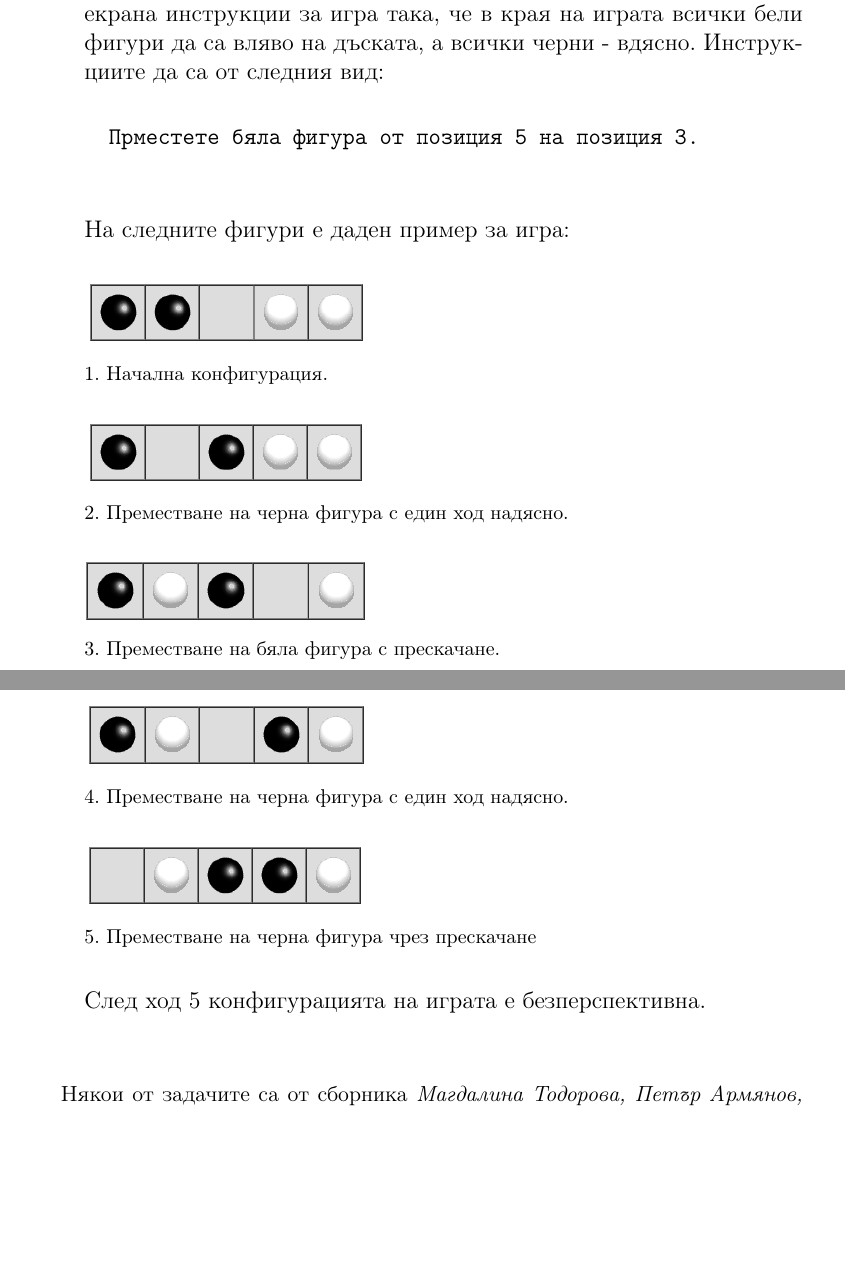
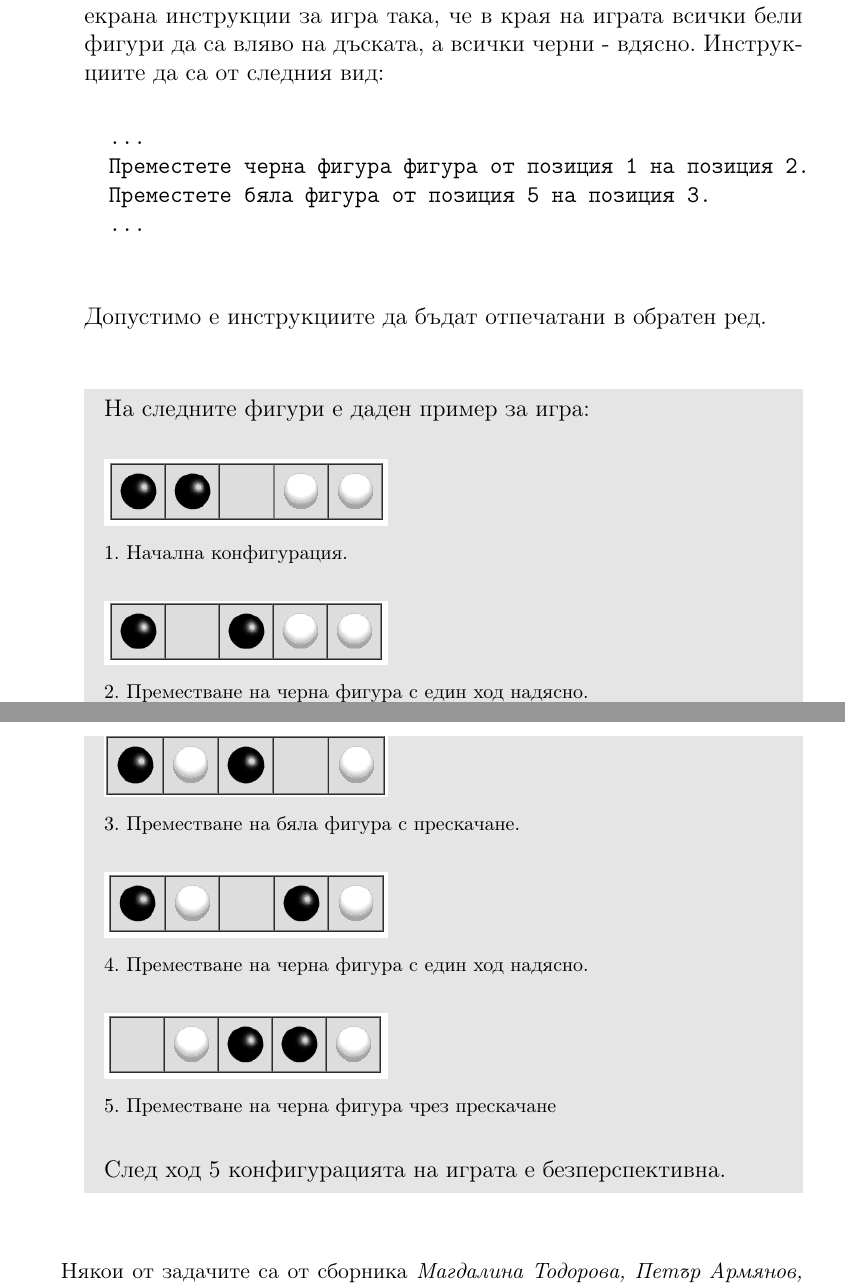
Before and after one commit to stranxter/lecture-notes, a LaTeX problem sheet (homeworks programming 101/08 backtracking/backtracking.tex): two parts of pages 3 and 4 of 4, joined at a grey line, cut so that both start at the same text, the shorter picture padded with empty space. Compiled offline with pdfLaTeX.

Commit message:
Добавено уточнение

```diff
--- a/homeworks programming 101/08 backtracking/backtracking.tex
+++ b/homeworks programming 101/08 backtracking/backtracking.tex
@@ -10,7 +10,7 @@
 \usepackage{enumerate}
 \usepackage{graphicx}
 \usepackage{relsize}
-
+\usepackage[framemethod=tikz]{mdframed}
 
 \lstset{breaklines=true}
 
@@ -88,8 +88,17 @@
 	Да се напише програма, която по въведено число $n$ отпечатва на екрана инструкции за игра така, че в края на играта всички бели фигури да са вляво на дъската, а всички черни - вдясно. Инструкциите да са от следния вид:
 
 	\begin{verbatim}
-		Прместете бяла фигура от позиция 5 на позиция 3.
+		...
+		Преместете черна фигура фигура от позиция 1 на позиция 2.
+		Преместете бяла фигура от позиция 5 на позиция 3.
+		...
 	\end{verbatim}
+
+	Допустимо е инструкциите да бъдат отпечатани в обратен ред.
+
+	\vspace{20px}
+
+	\begin{mdframed}[hidealllines=true,backgroundcolor=gray!20]
 
 		На следните фигури е даден пример за игра:
 
@@ -131,6 +140,8 @@
 
 		След ход 5 конфигурацията на играта е безперспективна.
 
+	\end{mdframed}
+
 
 \end{enumerate}
 
```
Also changed, not shown: homeworks programming 101/08 backtracking/backtracking.pdf. Lines whose indentation alone changed are shown as unchanged.
